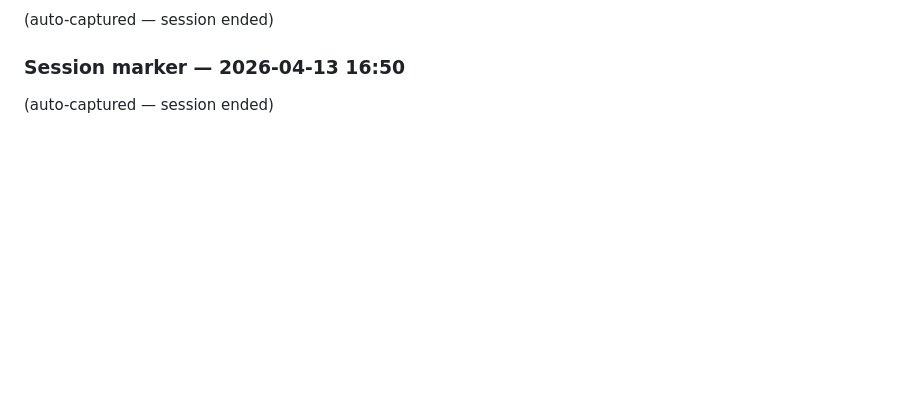
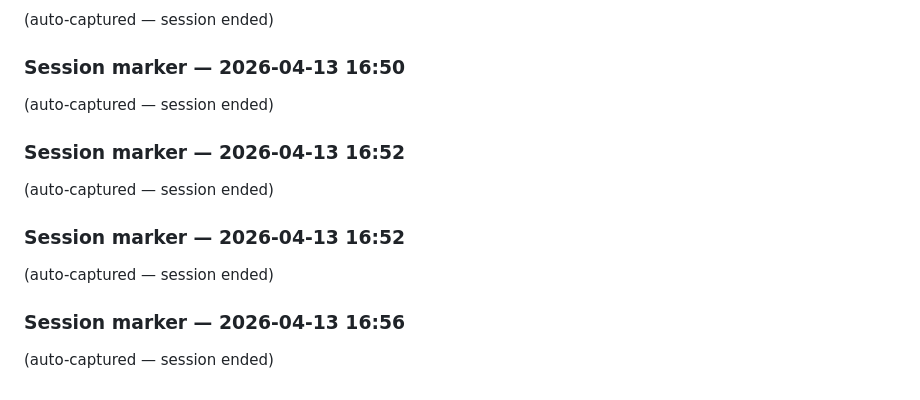
Before and after one commit to SebSusini/lol-ia-coaching, a Markdown page: CLAUDE.local.md, the part around the change. GitHub-like rendering; blank space fills up the shorter version.

```diff
--- a/CLAUDE.local.md
+++ b/CLAUDE.local.md
@@ -337,3 +337,12 @@ none
 
 ### Session marker — 2026-04-13 16:50
 (auto-captured — session ended)
+
+### Session marker — 2026-04-13 16:52
+(auto-captured — session ended)
+
+### Session marker — 2026-04-13 16:52
+(auto-captured — session ended)
+
+### Session marker — 2026-04-13 16:56
+(auto-captured — session ended)
```
